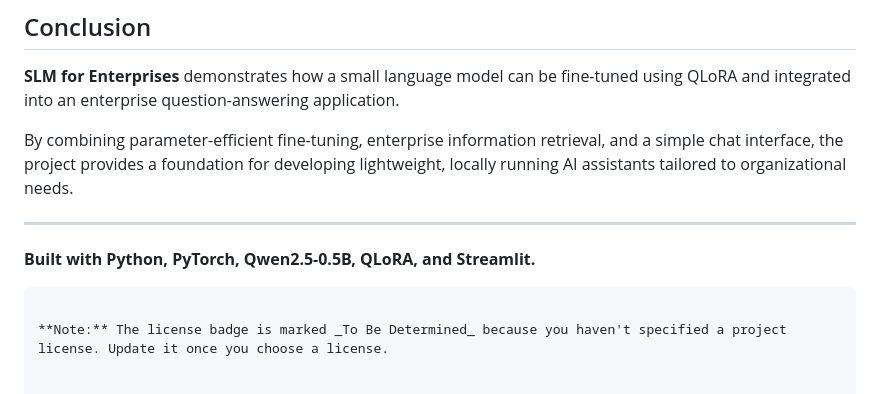
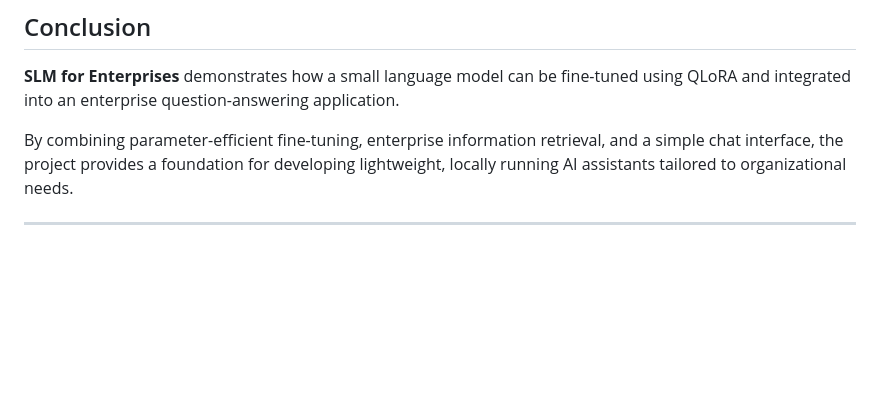
Before and after one commit to athul12v/Small-Language-Model-SLM, a Markdown page: README.md, the part around the change. GitHub-like rendering; blank space fills up the shorter version.

Commit message:
Update README to remove technologies and license note
Removed built with technologies section and license note.

````diff
--- a/README.md
+++ b/README.md
@@ -100,8 +100,3 @@ Responses should be validated before use in business-critical workflows.
 By combining parameter-efficient fine-tuning, enterprise information retrieval, and a simple chat interface, the project provides a foundation for developing lightweight, locally running AI assistants tailored to organizational needs.
 
 ---
-
-**Built with Python, PyTorch, Qwen2.5-0.5B, QLoRA, and Streamlit.**
-```
-
-**Note:** The license badge is marked _To Be Determined_ because you haven't specified a project license. Update it once you choose a license.
````
